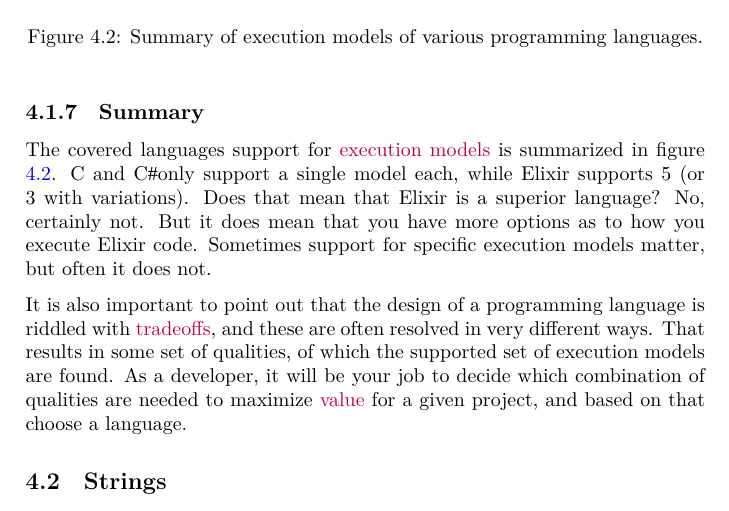
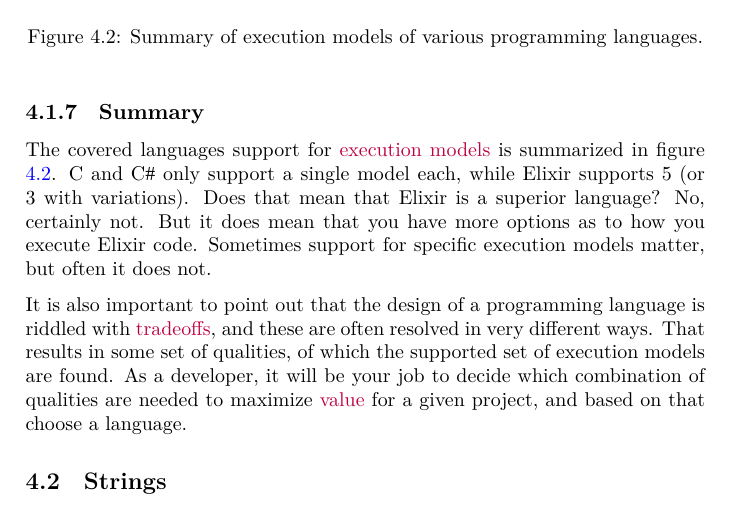
Before and after one commit to aslakjohansen/progintro, a LaTeX thesis (doc/document.tex, which reads doc/first.tex): part of page 33 of 64, cut so that both start at the same text. Compiled offline with XeLaTeX; a LaTeX package or settings file that is missing is left out.

Commit message:
Made sure that there is space after C#

```diff
--- a/doc/first.tex
+++ b/doc/first.tex
@@ -187,7 +187,7 @@ Elixir code can be executed through an interpreter (like Python), it can be work
 \subsection{Summary}
 
 % ref to fig, what does that mean? Is it better to have more boxes checked? Why and why not?
-The covered languages support for \idx{execution models}{Execution model} is summarized in figure \ref{fig:first:phases:summary}. C and \csharp only support a single model each, while Elixir supports 5 (or 3 with variations). Does that mean that Elixir is a superior language? No, certainly not. But it does mean that you have more options as to how you execute Elixir code. Sometimes support for specific execution models matter, but often it does not.
+The covered languages support for \idx{execution models}{Execution model} is summarized in figure \ref{fig:first:phases:summary}. C and \csharp\ only support a single model each, while Elixir supports 5 (or 3 with variations). Does that mean that Elixir is a superior language? No, certainly not. But it does mean that you have more options as to how you execute Elixir code. Sometimes support for specific execution models matter, but often it does not.
 
 \begin{figure}[tbp]
   \input{figs/first_summary.tex}
```
